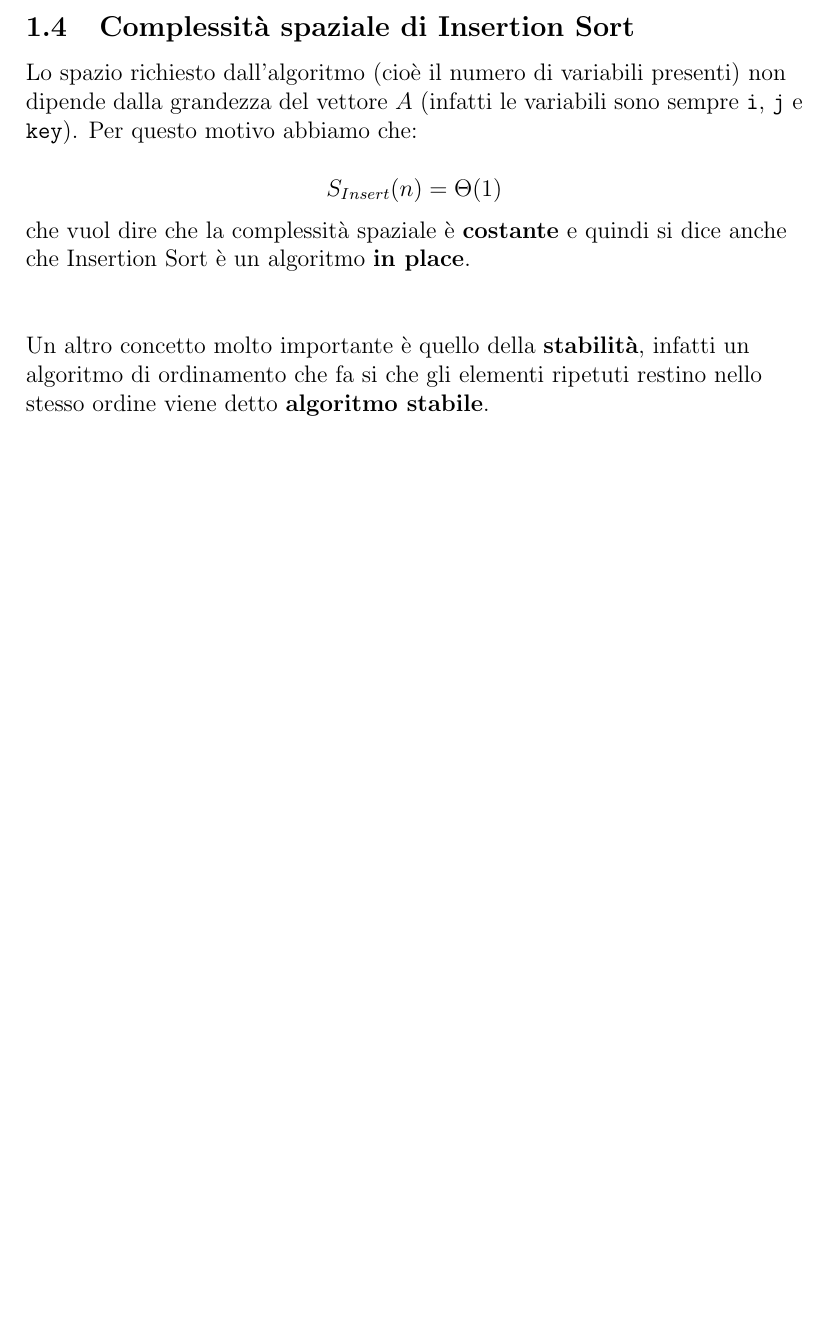
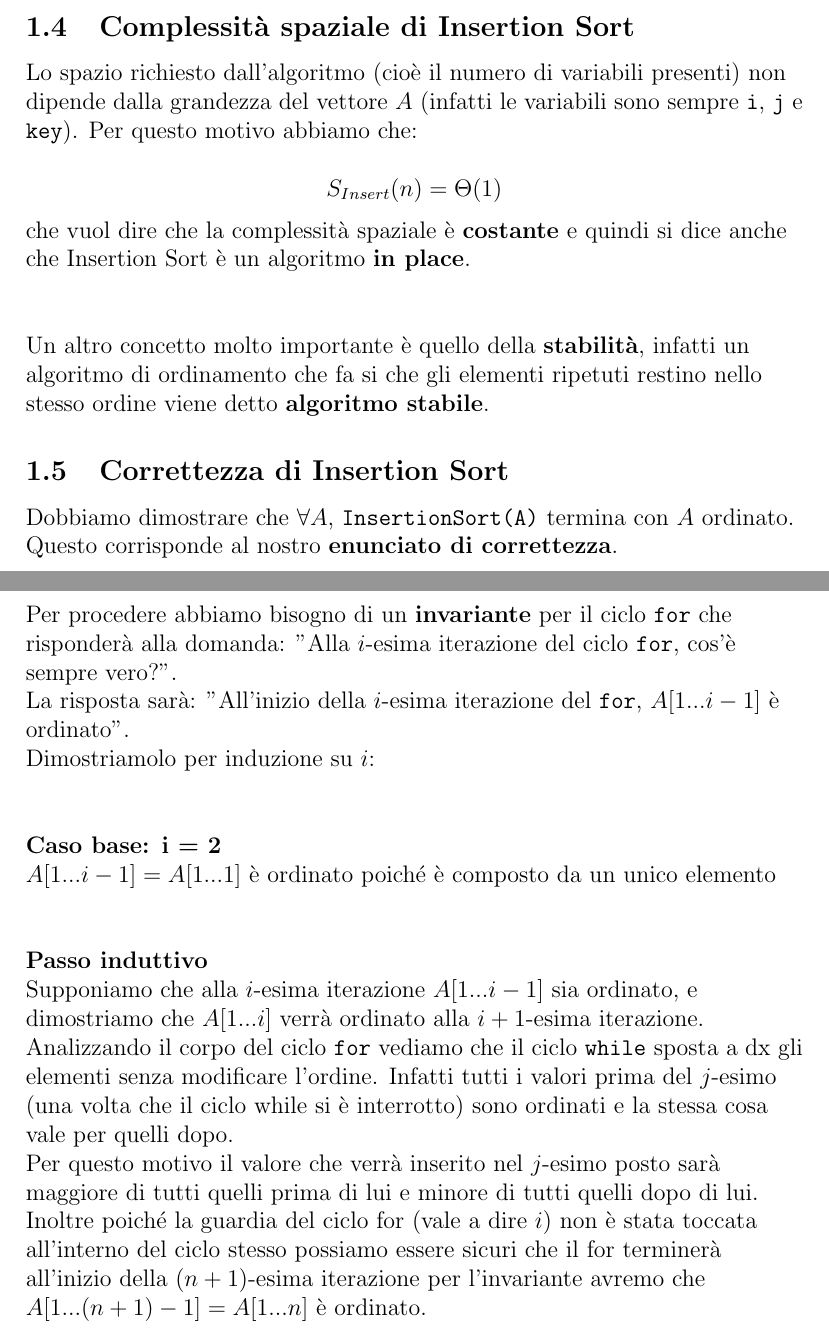
Before and after one commit to nicolacanzonieri/university-tex, a LaTeX document (algorithms/algorithms.tex, which reads algorithms/sections/cap1.tex): part of page 5 of 5 before the commit and two parts of pages 5 and 6 of 6 after it, the two joined at a grey line, cut so that both start at the same text, the shorter picture padded with empty space. Compiled offline with pdfLaTeX.

Commit message:
Updated algorithms

```diff
--- a/algorithms/sections/cap1.tex
+++ b/algorithms/sections/cap1.tex
@@ -143,3 +143,45 @@ Un altro concetto molto importante è quello della \textbf{stabilità}, infatti
 che fa si che gli elementi ripetuti restino nello stesso ordine viene detto \textbf{algoritmo stabile}.
 
 \end{flushleft}
+
+\subsection{Correttezza di Insertion Sort}
+
+\begin{flushleft}
+
+Dobbiamo dimostrare che $\forall A$, \codewords{InsertionSort(A)} termina con $A$ ordinato. Questo
+corrisponde al nostro \textbf{enunciato di correttezza}.
+
+$\newline$
+
+Per procedere abbiamo bisogno di un \textbf{invariante} per il ciclo \codewords{for} che risponderà alla
+domanda: "Alla $i$-esima iterazione del ciclo \codewords{for}, cos'è sempre vero?".
+
+La risposta sarà: "All'inizio della $i$-esima iterazione del \codewords{for}, $A[1...i-1]$ è ordinato".
+
+Dimostriamolo per induzione su $i$:
+
+$\newline$
+
+\textbf{Caso base: i = 2}
+
+$A[1...i-1] = A[1...1]$ è ordinato poiché è composto da un unico elemento
+
+$\newline$
+
+\textbf{Passo induttivo}
+
+Supponiamo che alla $i$-esima iterazione $A[1...i-1]$ sia ordinato, e dimostriamo che $A[1...i]$ verrà ordinato
+alla $i+1$-esima iterazione.
+
+Analizzando il corpo del ciclo \codewords{for} vediamo che il ciclo \codewords{while} sposta a dx gli elementi
+senza modificare l'ordine. Infatti tutti i valori prima del $j$-esimo (una volta che il ciclo while si è
+interrotto) sono ordinati e la stessa cosa vale per quelli dopo.
+
+Per questo motivo il valore che verrà inserito nel $j$-esimo posto sarà maggiore di tutti quelli prima di lui
+e minore di tutti quelli dopo di lui.
+
+Inoltre poiché la guardia del ciclo for (vale a dire $i$) non è stata toccata all'interno del ciclo stesso
+possiamo essere sicuri che il for terminerà all'inizio della $(n+1)$-esima iterazione per l'invariante avremo
+che $A[1...(n+1)-1] = A[1...n]$ è ordinato.
+
+\end{flushleft}
```
Also changed, not shown: algorithms/algorithms.pdf.
